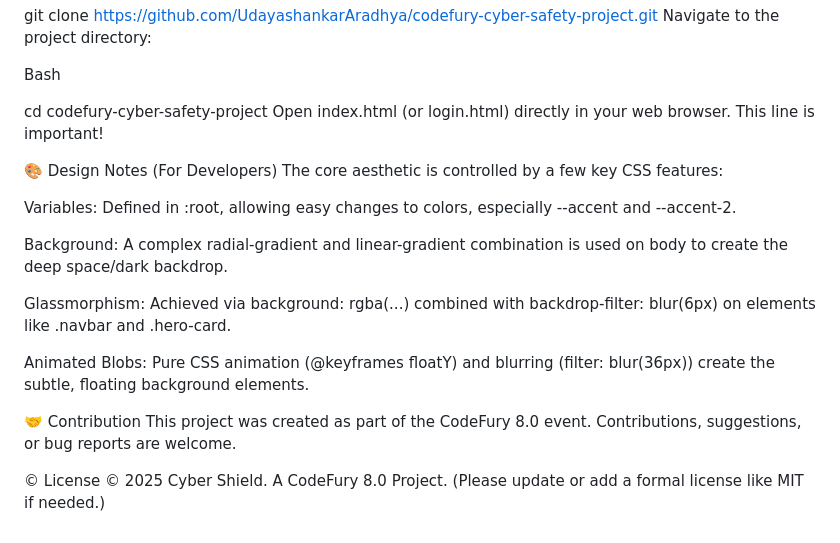
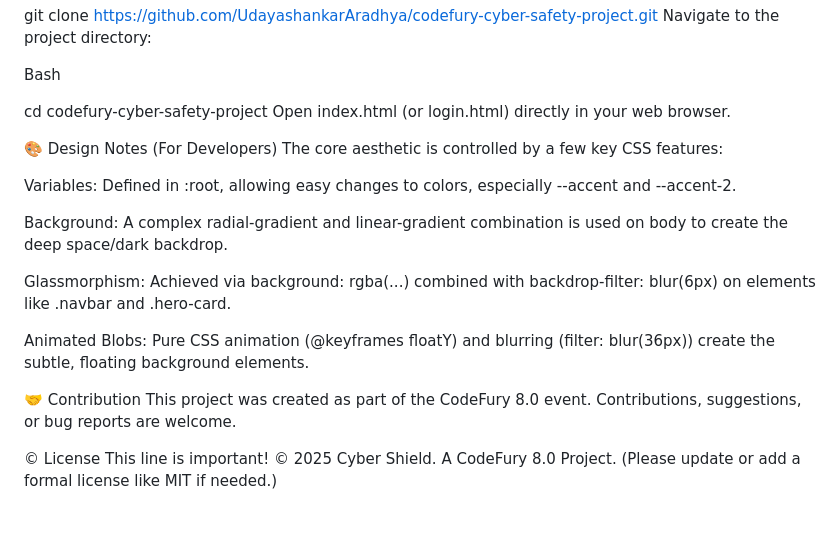
Before and after one commit to UdayashankarAradhya/codefury-cyber-safety-project, a Markdown page: README.md, the part around the change. GitHub-like rendering.

Commit message:
Highlight important lines in README
Emphasize important lines in README for clarity.

```diff
--- a/README.md
+++ b/README.md
@@ -55,7 +55,7 @@ Bash
 
 cd codefury-cyber-safety-project
 Open index.html (or login.html) directly in your web browser.
-This line is important!
+
 
 🎨 Design Notes (For Developers)
 The core aesthetic is controlled by a few key CSS features:
@@ -72,4 +72,5 @@ Animated Blobs: Pure CSS animation (@keyframes floatY) and blurring (filter: blu
 This project was created as part of the CodeFury 8.0 event. Contributions, suggestions, or bug reports are welcome.
 
 © License
+This line is important!
 © 2025 Cyber Shield. A CodeFury 8.0 Project. (Please update or add a formal license like MIT if needed.)
```
